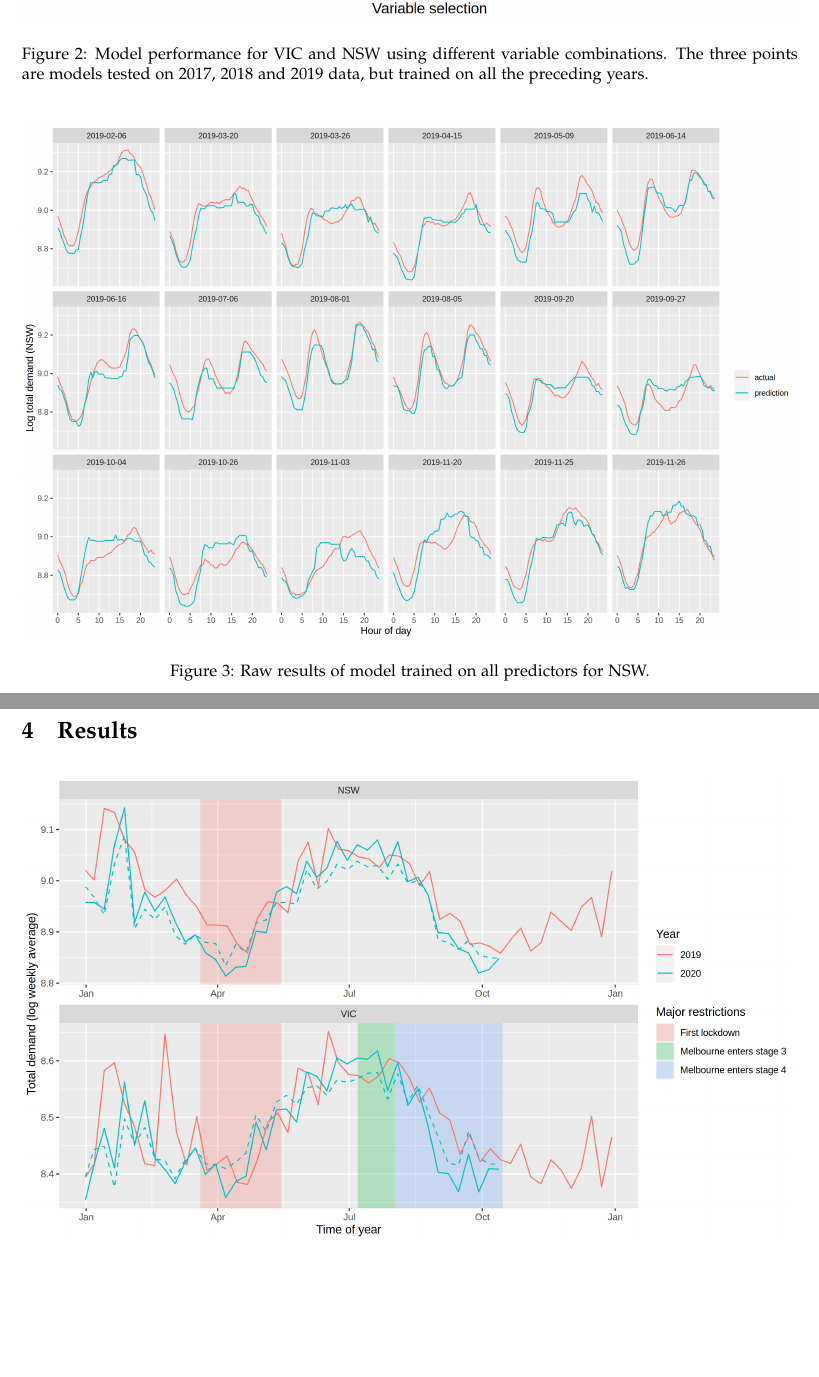
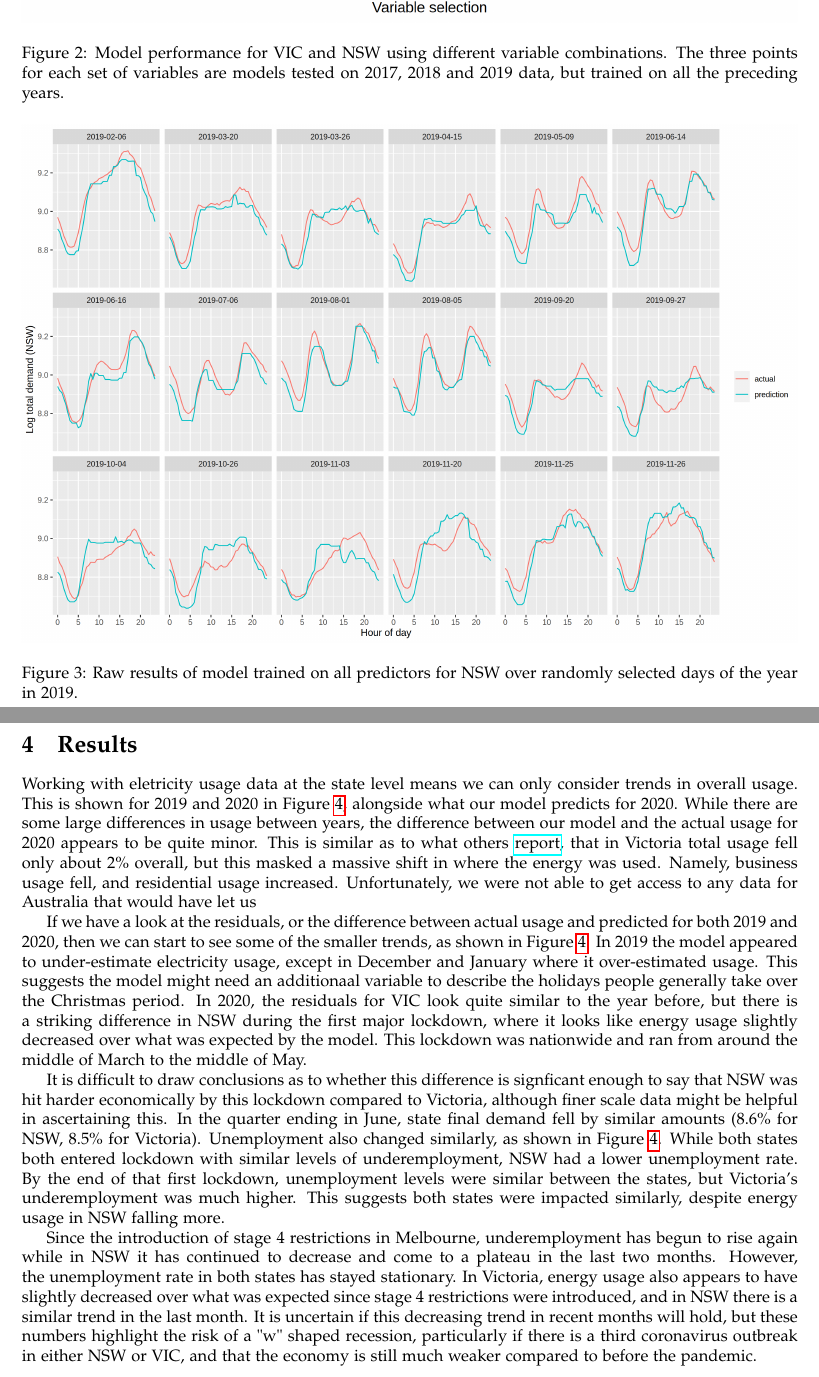
Before and after one commit to bloomingfield/melbourne-datathlon-2020, a LaTeX document (writeup/document.tex): two parts of pages 3 and 4 of 6, joined at a grey line, cut so that both start at the same text, the shorter picture padded with empty space. Compiled offline with pdfLaTeX.

Commit message:
finished writeup

```diff
--- a/writeup/document.tex
+++ b/writeup/document.tex
@@ -104,13 +104,13 @@ We also obtained gridded daily solar radiation data from \href{https://www.longp
 \label{fig:model_performance}
 \centering
 \includegraphics[width=1\textwidth]{figures/model_performance.png}
-\caption{Model performance for VIC and NSW using different variable combinations. The three points are models tested on 2017, 2018 and 2019 data, but trained on all the preceding years.}
+\caption{Model performance for VIC and NSW using different variable combinations. The three points for each set of variables are models tested on 2017, 2018 and 2019 data, but trained on all the preceding years.}
 \end{figure}
 
 \begin{figure}[h]
 \label{fig:model_performance_raw}
 \centering
 \includegraphics[width=1\textwidth]{figures/model_performance_raw.png}
-\caption{Raw results of model trained on all predictors for NSW.}
+\caption{Raw results of model trained on all predictors for NSW over randomly selected days of the year in 2019.}
 \end{figure}
 
@@ -127 +126,0 @@ The change in model performance as these variables are added is shown in Figure
-\begin{figure}[h]
@@ -138,6 +138,9 @@ The change in model performance as these variables are added is shown in Figure
 \caption{Difference between predictions and actual demand for 2019 and 2020, overlayed with approximate timing of major restrictions.}
 \end{figure}
 
+Working with eletricity usage data at the state level means we can only consider trends in overall usage. This is shown for 2019 and 2020 in Figure \ref{fig:raw_demand}, alongside what our model predicts for 2020. While there are some large differences in usage between years, the difference between our model and the actual usage for 2020 appears to be quite minor. This is similar as to what others \href{https://www.energynetworks.com.au/news/energy-insider/2020-energy-insider/mapping-the-impact-of-covid-19-on-electricity-demand/}{report}, that in Victoria total usage fell only about 2\% overall, but this masked a massive shift in where the energy was used. Namely, business usage fell, and residential usage increased. Unfortunately, we were not able to get access to any data for Australia that would have let us
+
+If we have a look at the residuals, or the difference between actual usage and predicted for both 2019 and 2020, then we can start to see some of the smaller trends, as shown in Figure \ref{fig:demand_minus_pred}. In 2019 the model appeared to under-estimate electricity usage, except in December and January where it over-estimated usage. This suggests the model might need an additionaal variable to describe the holidays people generally take over the Christmas period. In 2020, the residuals for VIC look quite similar to the year before, but there is a striking difference in NSW during the first major lockdown, where it looks like energy usage slightly decreased over what was expected by the model. This lockdown was nationwide and ran from around the middle of March to the middle of May.
 
 \begin{figure}[h]
 \label{fig:unemployment}
@@ -146,5 +149,8 @@ The change in model performance as these variables are added is shown in Figure
 \caption{Unemployment data from the Australian Bureau of Statistics overlayed with the timing of major restrictions. Dashed lines are for NSW, and solid are for Victoria.}
 \end{figure}
 
+It is difficult to draw conclusions as to whether this difference is signficant enough to say that NSW was hit harder economically by this lockdown compared to Victoria, although finer scale data might be helpful in ascertaining this. In the quarter ending in June, state final demand fell by similar amounts (8.6\% for NSW, 8.5\% for Victoria). Unemployment also changed similarly, as shown in Figure \ref{fig:unemployment}. While both states both entered lockdown with similar levels of underemployment, NSW had a lower unemployment rate. By the end of that first lockdown, unemployment levels were similar between the states, but Victoria's underemployment was much higher. This suggests both states were impacted similarly, despite energy usage in NSW falling more.
+
+Since the introduction of stage 4 restrictions in Melbourne, underemployment has begun to rise again while in NSW it has continued to decrease and come to a plateau in the last two months. However, the unemployment rate in both states has stayed stationary. In Victoria, energy usage also appears to have slightly decreased over what was expected since stage 4 restrictions were introduced, and in NSW there is a similar trend in the last month. It is uncertain if this decreasing trend in recent months will hold, but these numbers highlight the risk of a "w" shaped recession, particularly if there is a third coronavirus outbreak in either NSW or VIC, and that the economy is still much weaker compared to before the pandemic.
 
 \end{document}
```
Also changed, not shown: writeup/document.pdf, writeup/document.tex (19 more changed lines), 1 other file.
